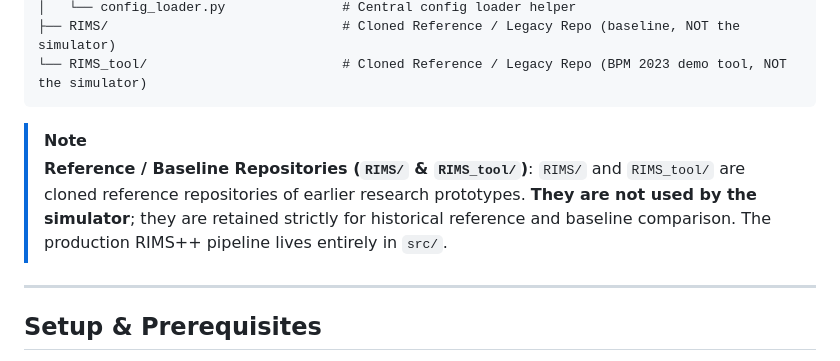
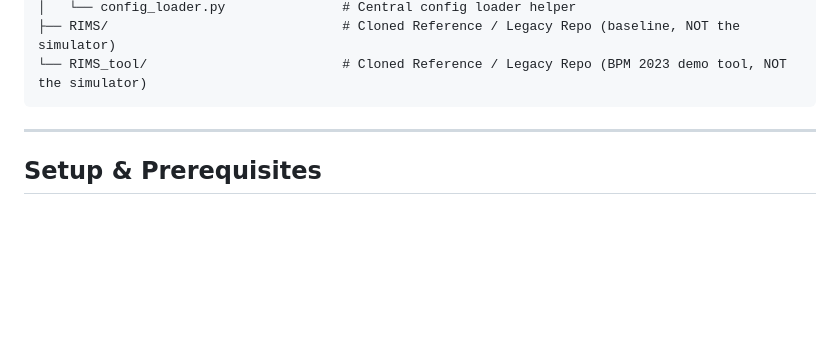
Before and after one commit to antpss/fbk_rims, a Markdown page: README.md, the part around the change. Rendered like a GitHub page; blank space fills up the shorter version.

````diff
--- a/README.md
+++ b/README.md
@@ -89,10 +89,6 @@ fbk_rims/
 ├── RIMS/                              # Cloned Reference / Legacy Repo (baseline, NOT the simulator)
 └── RIMS_tool/                         # Cloned Reference / Legacy Repo (BPM 2023 demo tool, NOT the simulator)
 ```
-
-> [!NOTE]
-> **Reference / Baseline Repositories (`RIMS/` & `RIMS_tool/`)**:
-> `RIMS/` and `RIMS_tool/` are cloned reference repositories of earlier research prototypes. **They are not used by the simulator**; they are retained strictly for historical reference and baseline comparison. The production RIMS++ pipeline lives entirely in `src/`.
 
 ---
 
````
